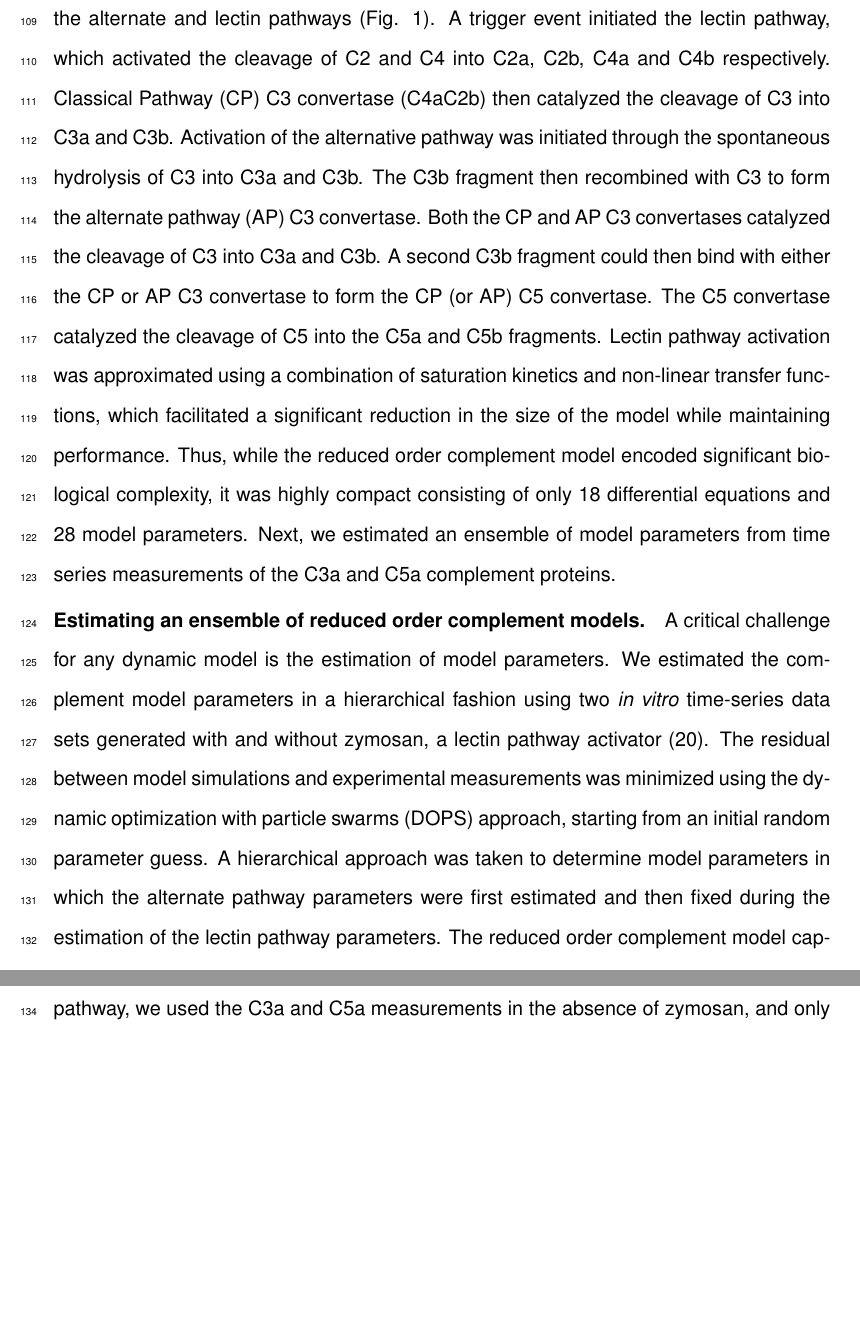
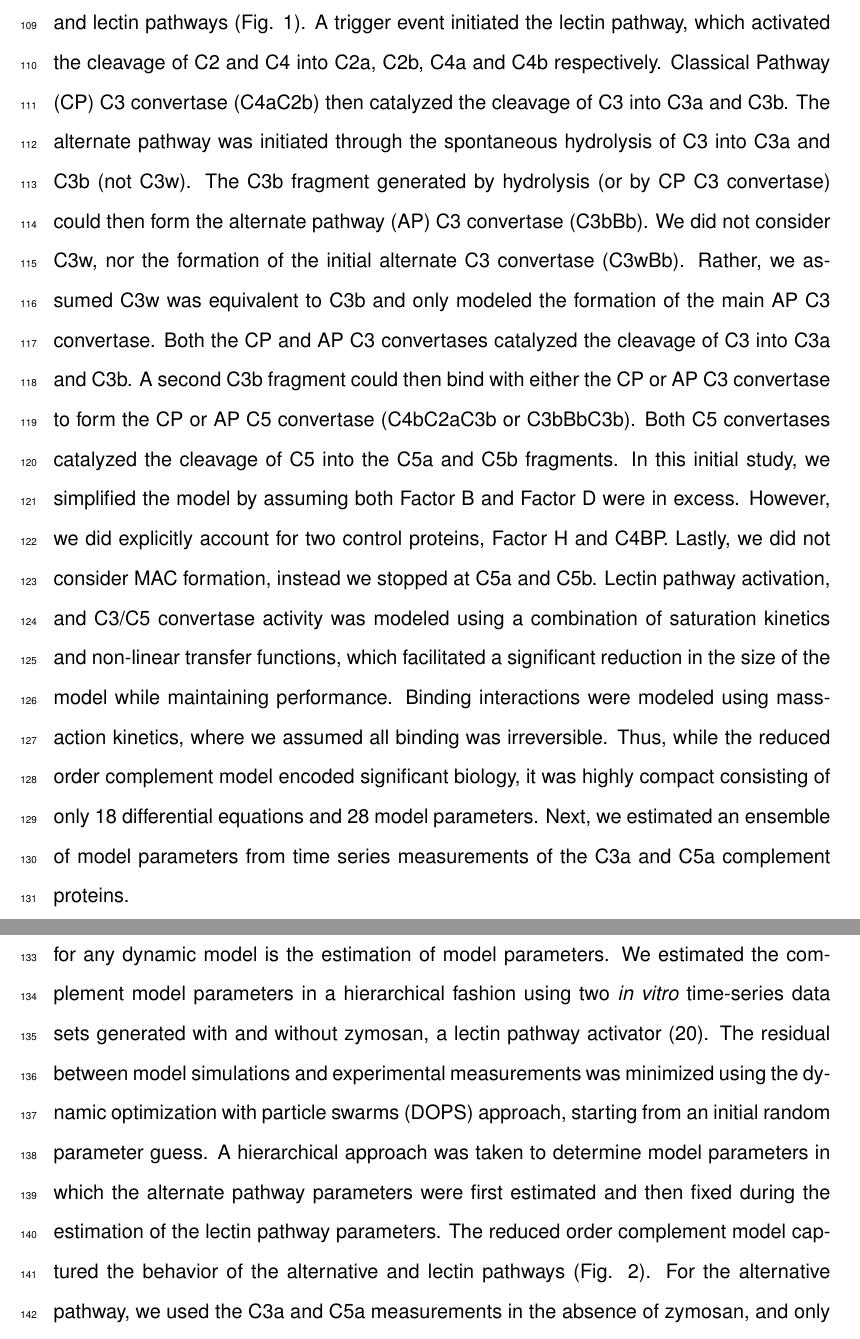
Before and after one commit to varnerlab/Complement_Manuscript_Repository, a LaTeX document (Paper_v4.tex): two parts of pages 8 and 9 of 35, joined at a grey line, cut so that both start at the same text, the shorter picture padded with empty space. Compiled offline with pdfLaTeX.

Commit message:
First p of Results

```diff
--- a/Paper_v4.tex
+++ b/Paper_v4.tex
@@ -248,16 +248,22 @@ The model described experimental data, and predicted the need for multiple point
 \section*{Results}
 
 \subsection*{Reduced order complement network.}
-The reduced order complement model described the alternate and lectin pathways (Fig. \ref{fig-schematic}).
+The complement model described the alternate and lectin pathways (Fig. \ref{fig-schematic}).
 A trigger event initiated the lectin pathway, which activated the cleavage of C2 and C4 into C2a, C2b, C4a and C4b respectively.
 Classical Pathway (CP) C3 convertase (C4aC2b) then catalyzed the cleavage of C3 into C3a and C3b.
-Activation of the alternative pathway was initiated through the spontaneous hydrolysis of C3 into C3a and C3b.
-The C3b fragment then recombined with C3 to form the alternate pathway (AP) C3 convertase.
+The alternate pathway was initiated through the spontaneous hydrolysis of C3 into C3a and C3b (not C3w).
+The C3b fragment generated by hydrolysis (or by CP C3 convertase) could then form the alternate pathway (AP) C3 convertase (C3bBb).
+We did not consider C3w, nor the formation of the initial alternate C3 convertase (C3wBb).
+Rather, we assumed C3w was equivalent to C3b and only modeled the formation of the main AP C3 convertase.
 Both the CP and AP C3 convertases catalyzed the cleavage of C3 into C3a and C3b.
-A second C3b fragment could then bind with either the CP or AP C3 convertase to form the CP (or AP) C5 convertase.
-The C5 convertase catalyzed the cleavage of C5 into the C5a and C5b fragments.
-Lectin pathway activation was approximated using a combination of saturation kinetics and non-linear transfer functions, which facilitated a significant reduction in the size of the model while maintaining performance.
-Thus, while the reduced order complement model encoded significant biological complexity, it was highly compact consisting of only 18 differential equations and 28 model parameters.
+A second C3b fragment could then bind with either the CP or AP C3 convertase to form the CP or AP C5 convertase (C4bC2aC3b or C3bBbC3b).
+Both C5 convertases catalyzed the cleavage of C5 into the C5a and C5b fragments.
+In this initial study, we simplified the model by assuming both Factor B and Factor D were in excess.
+However, we did explicitly account for two control proteins, Factor H and C4BP.
+Lastly, we did not consider MAC formation, instead we stopped at C5a and C5b.
+Lectin pathway activation, and C3/C5 convertase activity was modeled using a combination of saturation kinetics and non-linear transfer functions, which facilitated a significant reduction in the size of the model while maintaining performance.
+Binding interactions were modeled using mass-action kinetics, where we assumed all binding was irreversible.
+Thus, while the reduced order complement model encoded significant biology, it was highly compact consisting of only 18 differential equations and 28 model parameters.
 Next, we estimated an ensemble of model parameters from time series measurements of the C3a and C5a complement proteins.
 
 \subsection*{Estimating an ensemble of reduced order complement models.}
```
Also changed, not shown: Paper_v4.tex (2 more changed lines), 1 other file.
